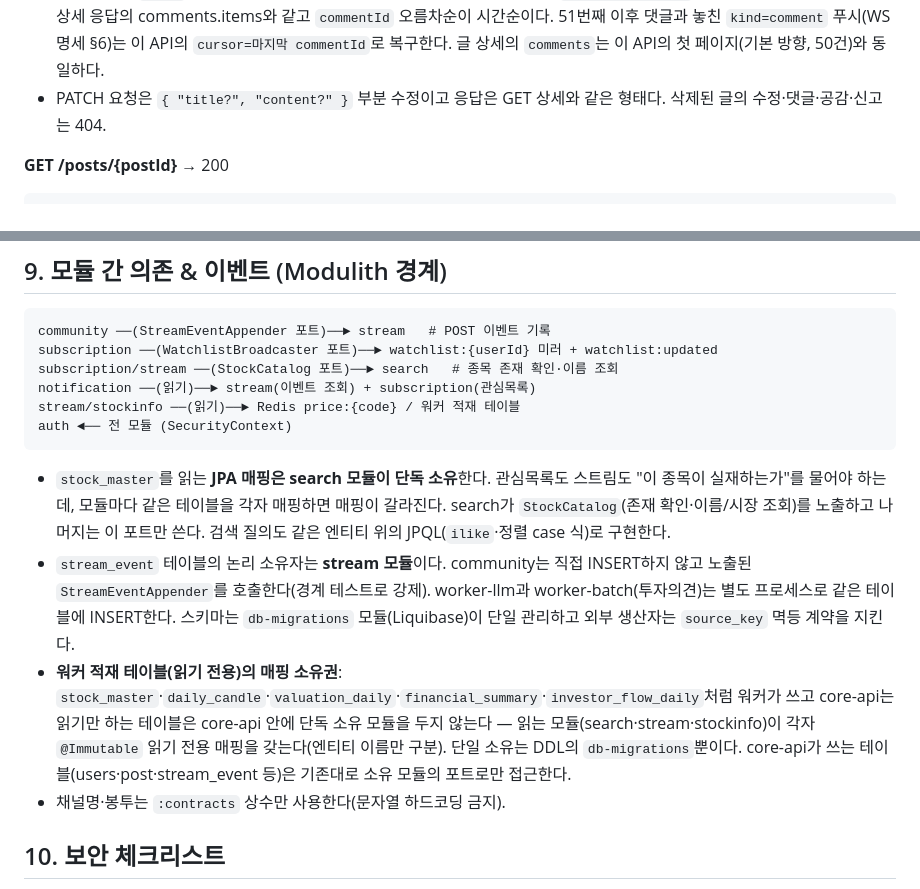
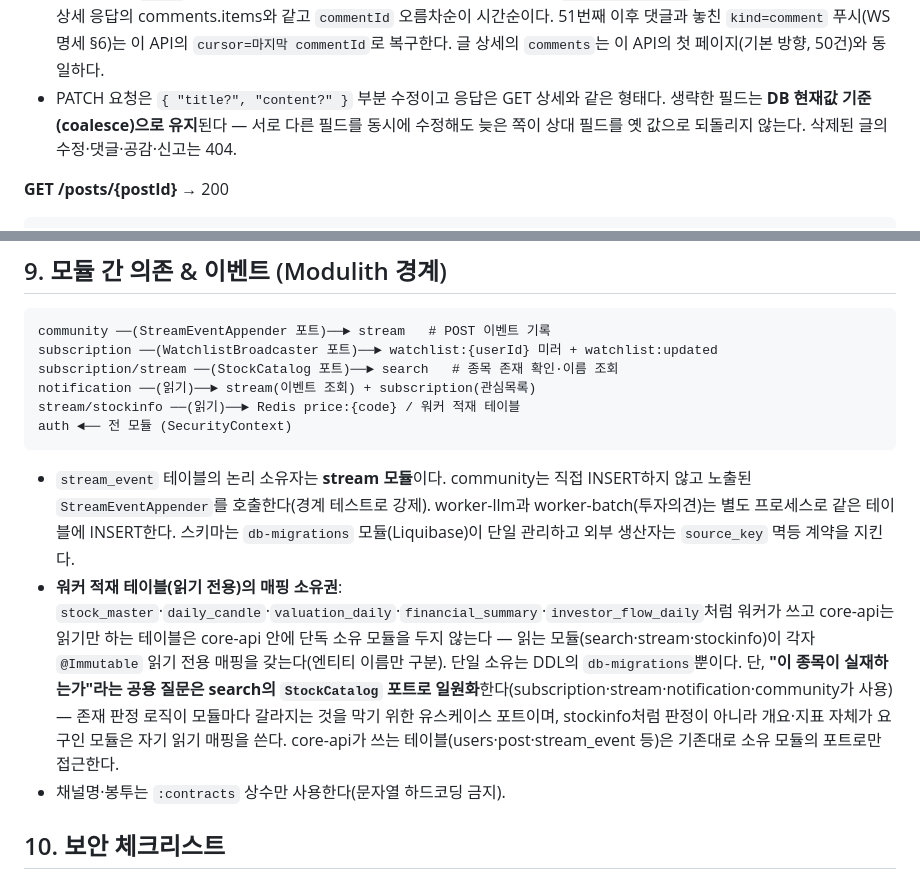
Before and after one commit to alpha-talk/backend, a Markdown page: md/alphatalk_core_api_spec.md, 2 parts joined by grey strips. Drawn GitHub-style.

Commit message:
docs(core-api): stock_master 매핑 소유권 모순 해소·테스트 수 갱신 (재리뷰 2·4)
§9의 'search 단독 소유' 문장과 읽기 모듈별 매핑 규칙이 충돌하던 것을 하나로
합친다 — 존재 판정(StockCatalog)은 search 포트로 일원화하되, 읽기 전용 워커
테이블 매핑은 읽는 모듈 소유. PATCH 부분 수정의 coalesce 의미를 §7에 명시하고
core-api 테스트 수를 224로 갱신.

````diff
--- a/md/alphatalk_core_api_spec.md
+++ b/md/alphatalk_core_api_spec.md
@@ -277,7 +277,7 @@ ULID 사전순이 곧 시간순이라는 성질을 이용한 **양방향 커서*
 - 댓글 발행 봉투: `eventId`=댓글 ULID, `data.kind="comment"`, `data.postId`=댓글 자신의 ULID, `data.parentId`=부모 글 ULID (WS 명세 §4.4의 `parentId` 해석 — 글은 `parentId: null`).
 - 방 글 목록(`GET /rooms/{code}/posts`)은 §1.4 커서 규약(`cursor`·`direction`·`limit` 기본 50)을 따르고 item은 `{ postId, code, author, title, preview, likeCount, commentCount, createdAt }`이다. 소프트 삭제된 글은 목록에서 제외한다(삭제 흔적 표시는 스트림의 `deleted` 마킹 몫).
 - 댓글 목록(`GET /posts/{postId}/comments?cursor=&direction=&limit=50`)은 §1.4 파라미터를 쓰되 스레드 관행에 맞춰 **기본 방향이 `after`(cursor 미지정 시 가장 오래된 댓글부터 오름차순)**다. `direction=before`는 내림차순 과거 조회. item은 상세 응답의 comments.items와 같고 `commentId` 오름차순이 시간순이다. 51번째 이후 댓글과 놓친 `kind=comment` 푸시(WS 명세 §6)는 이 API의 `cursor=마지막 commentId`로 복구한다. 글 상세의 `comments`는 이 API의 첫 페이지(기본 방향, 50건)와 동일하다.
-- PATCH 요청은 `{ "title?", "content?" }` 부분 수정이고 응답은 GET 상세와 같은 형태다. 삭제된 글의 수정·댓글·공감·신고는 404.
+- PATCH 요청은 `{ "title?", "content?" }` 부분 수정이고 응답은 GET 상세와 같은 형태다. 생략한 필드는 **DB 현재값 기준(coalesce)으로 유지**된다 — 서로 다른 필드를 동시에 수정해도 늦은 쪽이 상대 필드를 옛 값으로 되돌리지 않는다. 삭제된 글의 수정·댓글·공감·신고는 404.
 
 **GET /posts/{postId}** → 200
 
@@ -354,9 +354,8 @@ stream/stockinfo ──(읽기)──► Redis price:{code} / 워커 적재 테
 auth ◄── 전 모듈 (SecurityContext)
 ```
 
-- `stock_master`를 읽는 **JPA 매핑은 search 모듈이 단독 소유**한다. 관심목록도 스트림도 "이 종목이 실재하는가"를 물어야 하는데, 모듈마다 같은 테이블을 각자 매핑하면 매핑이 갈라진다. search가 `StockCatalog`(존재 확인·이름/시장 조회)를 노출하고 나머지는 이 포트만 쓴다. 검색 질의도 같은 엔티티 위의 JPQL(`ilike`·정렬 case 식)로 구현한다.
 - `stream_event` 테이블의 논리 소유자는 **stream 모듈**이다. community는 직접 INSERT하지 않고 노출된 `StreamEventAppender`를 호출한다(경계 테스트로 강제). worker-llm과 worker-batch(투자의견)는 별도 프로세스로 같은 테이블에 INSERT한다. 스키마는 `db-migrations` 모듈(Liquibase)이 단일 관리하고 외부 생산자는 `source_key` 멱등 계약을 지킨다.
-- **워커 적재 테이블(읽기 전용)의 매핑 소유권**: `stock_master`·`daily_candle`·`valuation_daily`·`financial_summary`·`investor_flow_daily`처럼 워커가 쓰고 core-api는 읽기만 하는 테이블은 core-api 안에 단독 소유 모듈을 두지 않는다 — 읽는 모듈(search·stream·stockinfo)이 각자 `@Immutable` 읽기 전용 매핑을 갖는다(엔티티 이름만 구분). 단일 소유는 DDL의 `db-migrations`뿐이다. core-api가 쓰는 테이블(users·post·stream_event 등)은 기존대로 소유 모듈의 포트로만 접근한다.
+- **워커 적재 테이블(읽기 전용)의 매핑 소유권**: `stock_master`·`daily_candle`·`valuation_daily`·`financial_summary`·`investor_flow_daily`처럼 워커가 쓰고 core-api는 읽기만 하는 테이블은 core-api 안에 단독 소유 모듈을 두지 않는다 — 읽는 모듈(search·stream·stockinfo)이 각자 `@Immutable` 읽기 전용 매핑을 갖는다(엔티티 이름만 구분). 단일 소유는 DDL의 `db-migrations`뿐이다. 단, **"이 종목이 실재하는가"라는 공용 질문은 search의 `StockCatalog` 포트로 일원화**한다(subscription·stream·notification·community가 사용) — 존재 판정 로직이 모듈마다 갈라지는 것을 막기 위한 유스케이스 포트이며, stockinfo처럼 판정이 아니라 개요·지표 자체가 요구인 모듈은 자기 읽기 매핑을 쓴다. core-api가 쓰는 테이블(users·post·stream_event 등)은 기존대로 소유 모듈의 포트로만 접근한다.
 - 채널명·봉투는 `:contracts` 상수만 사용한다(문자열 하드코딩 금지).
 
 ## 10. 보안 체크리스트
````
Also changed, not shown: AGENTS.md (+1 -1 lines).
